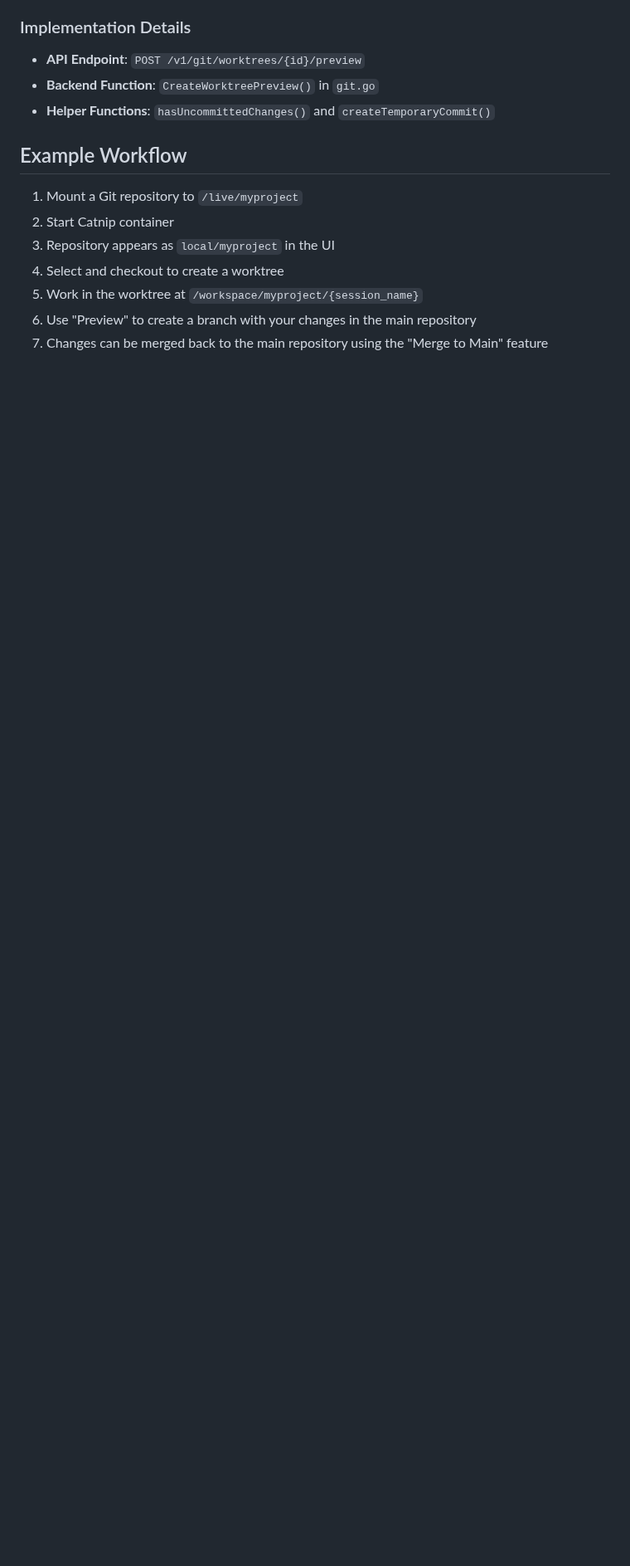
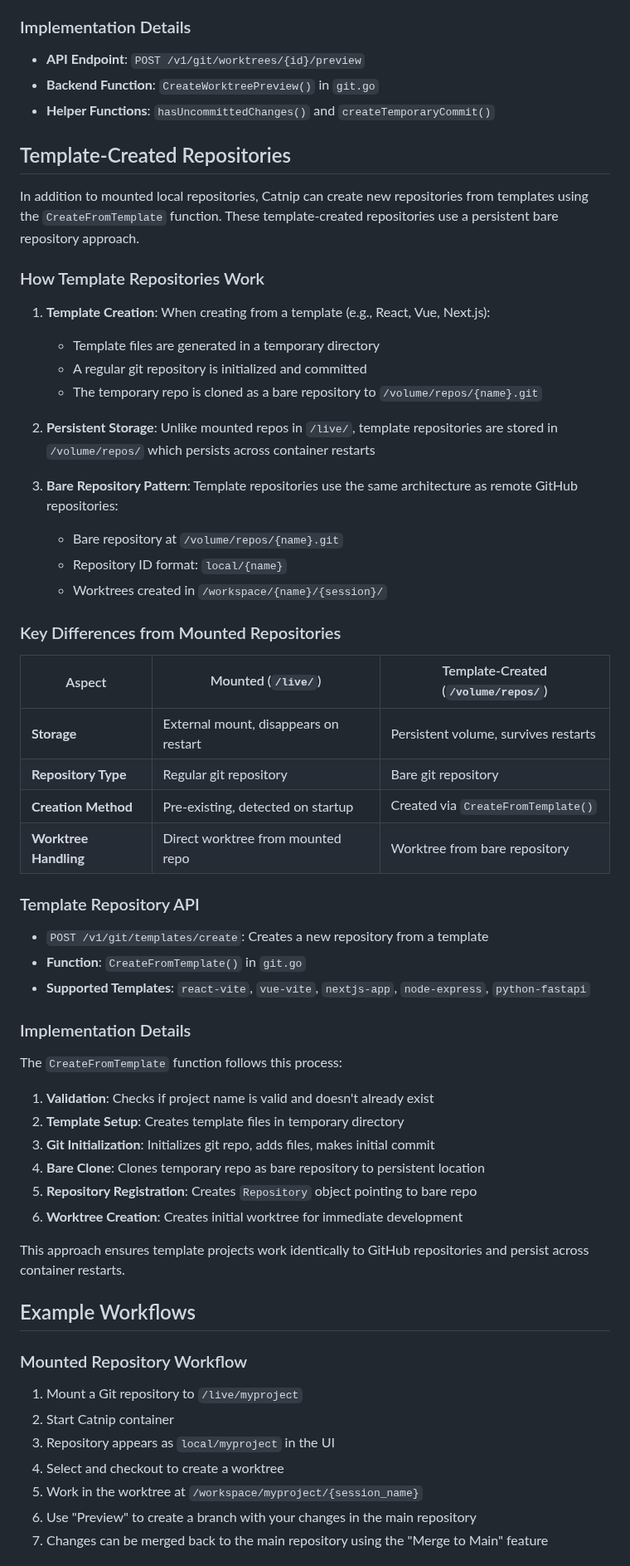
Before and after one commit to wandb/catnip, a Markdown page: docs/LOCAL_REPOSITORIES.md, the part around one of its changes. Shown at 83% size. GitHub-like rendering; blank space fills up the shorter version.

Commit message:
Documentation Task checkpoint: 1

```diff
--- a/docs/LOCAL_REPOSITORIES.md
+++ b/docs/LOCAL_REPOSITORIES.md
@@ -101,7 +108,55 @@ Local repositories support a "Preview" feature that allows you to view changes o
 - **Backend Function**: `CreateWorktreePreview()` in `git.go`
 - **Helper Functions**: `hasUncommittedChanges()` and `createTemporaryCommit()`
 
-## Example Workflow
+## Template-Created Repositories
+
+In addition to mounted local repositories, Catnip can create new repositories from templates using the `CreateFromTemplate` function. These template-created repositories use a persistent bare repository approach.
+
+### How Template Repositories Work
+
+1. **Template Creation**: When creating from a template (e.g., React, Vue, Next.js):
+   - Template files are generated in a temporary directory
+   - A regular git repository is initialized and committed
+   - The temporary repo is cloned as a bare repository to `/volume/repos/{name}.git`
+
+2. **Persistent Storage**: Unlike mounted repos in `/live/`, template repositories are stored in `/volume/repos/` which persists across container restarts
+
+3. **Bare Repository Pattern**: Template repositories use the same architecture as remote GitHub repositories:
+   - Bare repository at `/volume/repos/{name}.git`
+   - Repository ID format: `local/{name}`
+   - Worktrees created in `/workspace/{name}/{session}/`
+
+### Key Differences from Mounted Repositories
+
+| Aspect                | Mounted (`/live/`)                    | Template-Created (`/volume/repos/`)  |
+| --------------------- | ------------------------------------- | ------------------------------------ |
+| **Storage**           | External mount, disappears on restart | Persistent volume, survives restarts |
+| **Repository Type**   | Regular git repository                | Bare git repository                  |
+| **Creation Method**   | Pre-existing, detected on startup     | Created via `CreateFromTemplate()`   |
+| **Worktree Handling** | Direct worktree from mounted repo     | Worktree from bare repository        |
+
+### Template Repository API
+
+- `POST /v1/git/templates/create`: Creates a new repository from a template
+- **Function**: `CreateFromTemplate()` in `git.go`
+- **Supported Templates**: `react-vite`, `vue-vite`, `nextjs-app`, `node-express`, `python-fastapi`
+
+### Implementation Details
+
+The `CreateFromTemplate` function follows this process:
+
+1. **Validation**: Checks if project name is valid and doesn't already exist
+2. **Template Setup**: Creates template files in temporary directory
+3. **Git Initialization**: Initializes git repo, adds files, makes initial commit
+4. **Bare Clone**: Clones temporary repo as bare repository to persistent location
+5. **Repository Registration**: Creates `Repository` object pointing to bare repo
+6. **Worktree Creation**: Creates initial worktree for immediate development
+
+This approach ensures template projects work identically to GitHub repositories and persist across container restarts.
+
+## Example Workflows
+
+### Mounted Repository Workflow
 
 1. Mount a Git repository to `/live/myproject`
 2. Start Catnip container
```
Also changed, not shown: other parts of docs/LOCAL_REPOSITORIES.md (+17 -0 lines).
